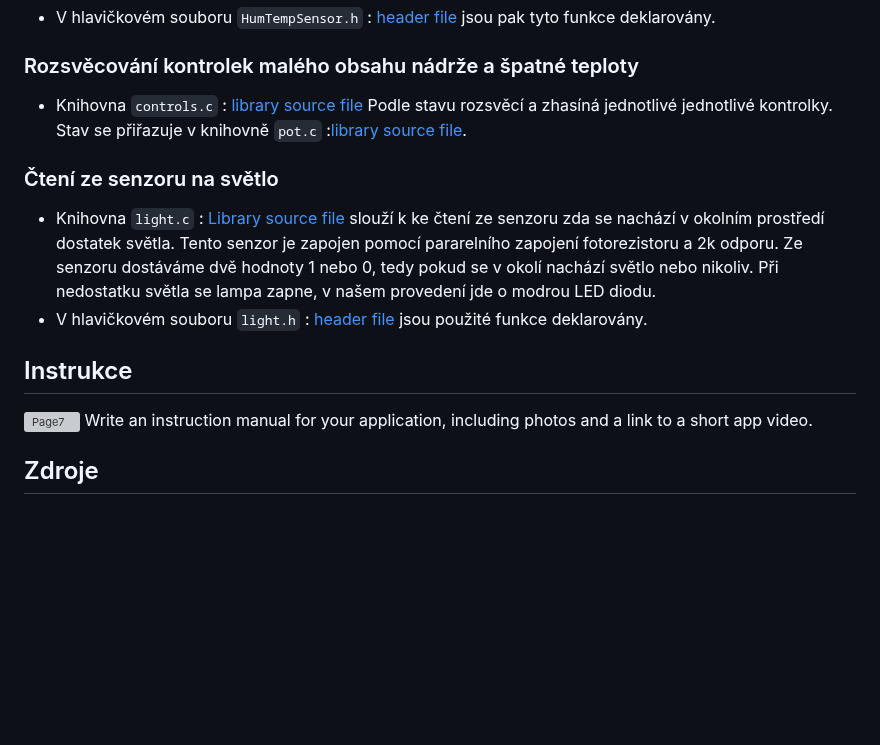
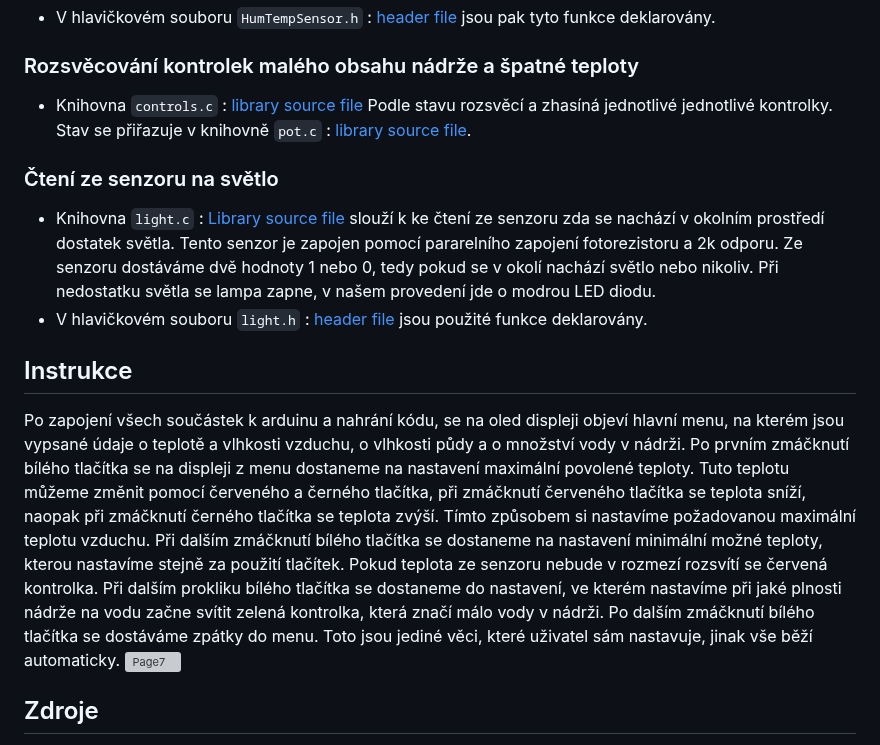
Before and after one commit to mrbutterfly105/digital-electrononics-2-project, a Markdown page: README.md, the part around the change. Drawn GitHub-style; blank space fills up the shorter version; grey boxes are pictures that could not be loaded.

```diff
--- a/README.md
+++ b/README.md
@@ -137,14 +137,18 @@ Tohle jsem z toho vytáhl jelikož to již nepoužíváme
  * V hlavičkovém souboru  `HumTempSensor.h` : [header file](https://github.com/mrbutterfly105/digital-electrononics-2-project/blob/main/de2-project/lib/HumTempSensor/HumTempSensor.h) jsou pak tyto funkce deklarovány.
 
 ### Rozsvěcování kontrolek malého obsahu nádrže a špatné teploty
- * Knihovna `controls.c` : [library source file](https://github.com/mrbutterfly105/digital-electrononics-2-project/blob/main/de2-project/lib/controls/controls.c) Podle stavu rozsvěcí a zhasíná jednotlivé jednotlivé kontrolky. Stav se přiřazuje v knihovně `pot.c` :[library source file](https://github.com/mrbutterfly105/digital-electrononics-2-project/blob/main/de2-project//lib/pot/pot.c).
+ * Knihovna `controls.c` : [library source file](https://github.com/mrbutterfly105/digital-electrononics-2-project/blob/main/de2-project/lib/controls/controls.c) Podle stavu rozsvěcí a zhasíná jednotlivé jednotlivé kontrolky. Stav se přiřazuje v knihovně `pot.c` : [library source file](https://github.com/mrbutterfly105/digital-electrononics-2-project/blob/main/de2-project//lib/pot/pot.c).
 
 ### Čtení ze senzoru na světlo
  * Knihovna `light.c` : [Library source file](https://github.com/mrbutterfly105/digital-electrononics-2-project/blob/main/de2-project/lib/light/light.c) slouží k ke čtení ze senzoru zda se nachází v okolním prostředí dostatek světla. Tento senzor je zapojen pomocí pararelního zapojení fotorezistoru a 2k odporu. Ze senzoru dostáváme dvě hodnoty 1 nebo 0, tedy pokud se v okolí nachází světlo nebo nikoliv. Při nedostatku světla se lampa zapne, v našem provedení jde o modrou LED diodu.
  * V hlavičkovém souboru `light.h` : [header file](https://github.com/mrbutterfly105/digital-electrononics-2-project/blob/main/de2-project/lib/light/light.h) jsou použité funkce deklarovány.
 ## Instrukce
+Po zapojení všech součástek k arduinu a nahrání kódu, se na oled displeji objeví hlavní menu, na kterém jsou vypsané údaje o teplotě a vlhkosti vzduchu, o vlhkosti půdy a o množství vody v nádrži. Po prvním zmáčknutí bílého tlačítka se na displeji z menu dostaneme na nastavení maximální povolené teploty. Tuto teplotu můžeme změnit pomocí červeného a černého tlačítka, při zmáčknutí červeného tlačítka se teplota sníží, naopak při zmáčknutí černého tlačítka se teplota zvýší. Tímto způsobem si nastavíme požadovanou maximální teplotu vzduchu. Při dalším zmáčknutí bílého tlačítka se dostaneme na nastavení minimální možné teploty, kterou nastavíme stejně za použití tlačítek. Pokud teplota ze senzoru nebude v rozmezí rozsvítí se červená kontrolka.
+Při dalším prokliku bílého tlačítka se dostaneme do nastavení, ve kterém nastavíme při jaké plnosti nádrže na vodu začne svítit zelená kontrolka, která značí málo vody v nádrži.
+Po dalším zmáčknutí bílého tlačítka se dostáváme zpátky do menu.
+Toto jsou jediné věci, které uživatel sám nastavuje, jinak vše běží automaticky.
 ![Page7](https://github.com/mrbutterfly105/digital-electrononics-2-project/blob/main/de2-project/images/Foto%20zapojení.jpg)
-Write an instruction manual for your application, including photos and a link to a short app video.
+
 
 ## Zdroje
 
```
